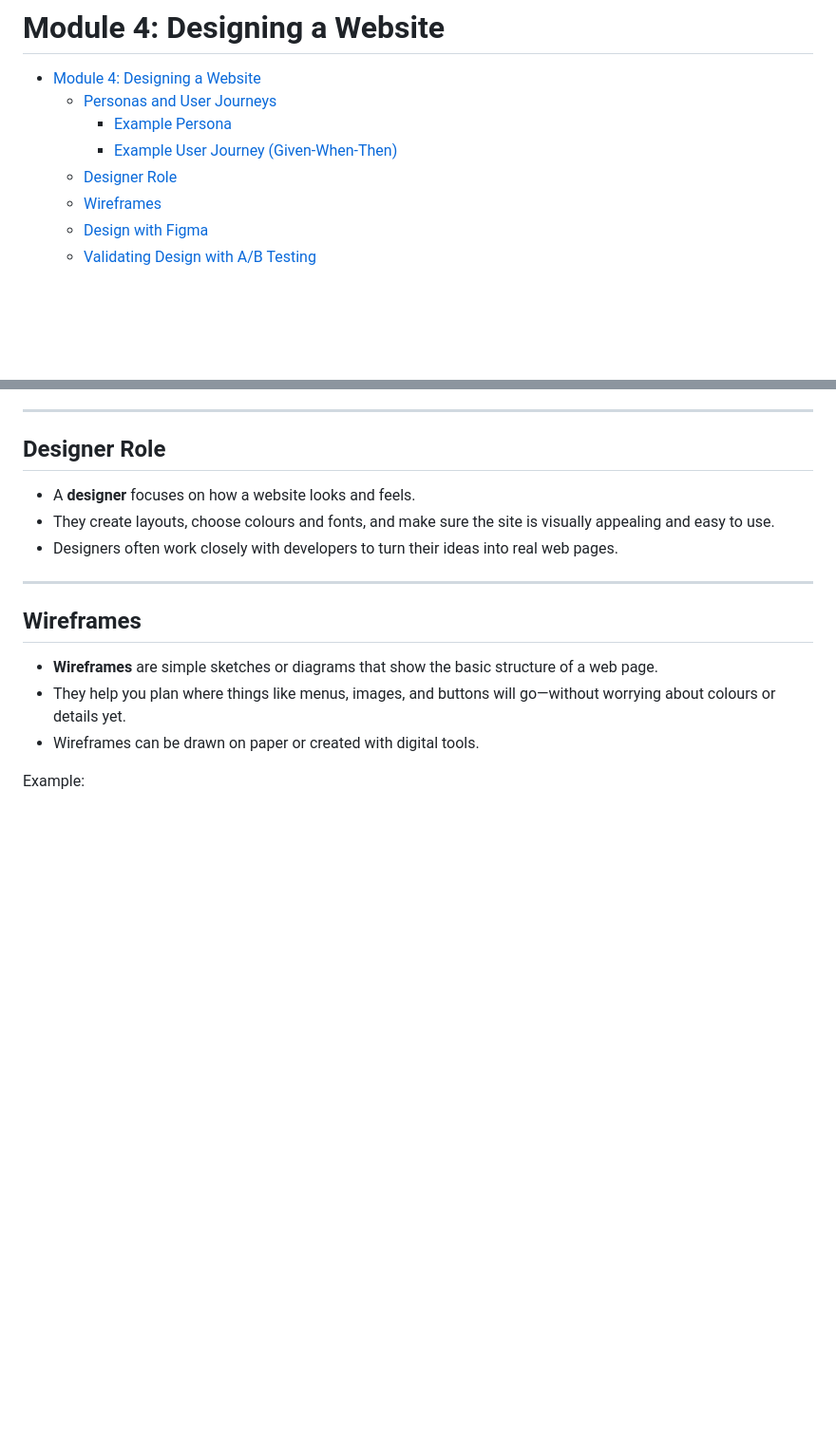
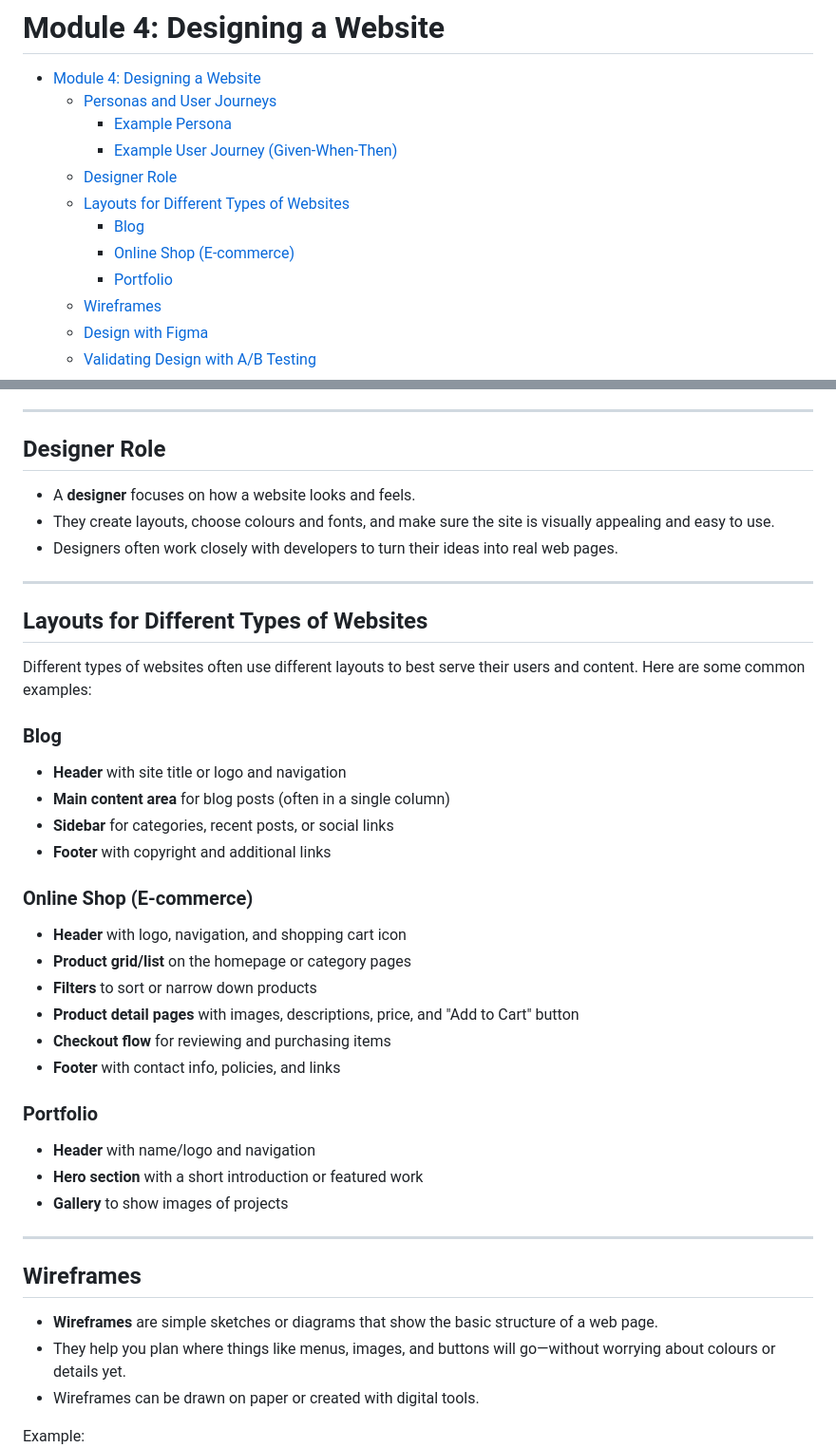
Before and after one commit to KatKmiotek/web_dev_classes, a Markdown page: module-4/notes.md, 2 parts joined by grey strips. Shown at 95% size. Rendered like a GitHub page; blank space fills up the shorter version.

Commit message:
feat: layouts

```diff
--- a/module-4/notes.md
+++ b/module-4/notes.md
@@ -5,6 +5,10 @@
     - [Example Persona](#example-persona)
     - [Example User Journey (Given-When-Then)](#example-user-journey-given-when-then)
   - [Designer Role](#designer-role)
+  - [Layouts for Different Types of Websites](#layouts-for-different-types-of-websites)
+    - [Blog](#blog)
+    - [Online Shop (E-commerce)](#online-shop-e-commerce)
+    - [Portfolio](#portfolio)
   - [Wireframes](#wireframes)
   - [Design with Figma](#design-with-figma)
   - [Validating Design with A/B Testing](#validating-design-with-ab-testing)
@@ -73,6 +77,35 @@ Now that you know the basics of HTML and CSS, it’s time to think about how web
 
 ---
 
+## Layouts for Different Types of Websites
+
+Different types of websites often use different layouts to best serve their users and content. Here are some common examples:
+
+### Blog
+
+- **Header** with site title or logo and navigation
+- **Main content area** for blog posts (often in a single column)
+- **Sidebar** for categories, recent posts, or social links
+- **Footer** with copyright and additional links
+
+### Online Shop (E-commerce)
+
+- **Header** with logo, navigation, and shopping cart icon
+- **Product grid/list** on the homepage or category pages
+- **Filters** to sort or narrow down products
+- **Product detail pages** with images, descriptions, price, and "Add to Cart" button
+- **Checkout flow** for reviewing and purchasing items
+- **Footer** with contact info, policies, and links
+
+### Portfolio
+
+- **Header** with name/logo and navigation
+- **Hero section** with a short introduction or featured work
+- **Gallery** to show images of projects
+
+
+---
+
 ## Wireframes
 
 - **Wireframes** are simple sketches or diagrams that show the basic structure of a web page.
```
